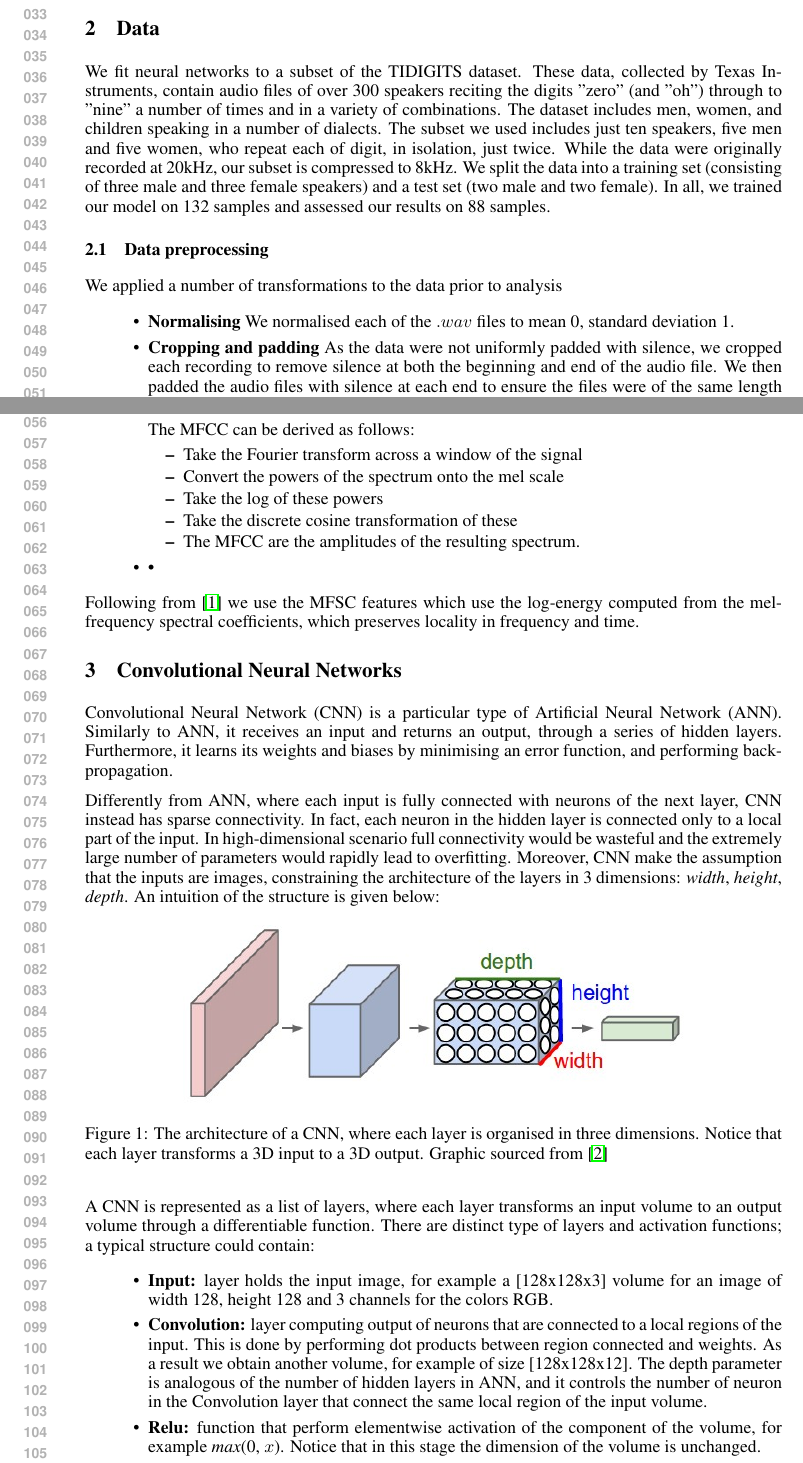
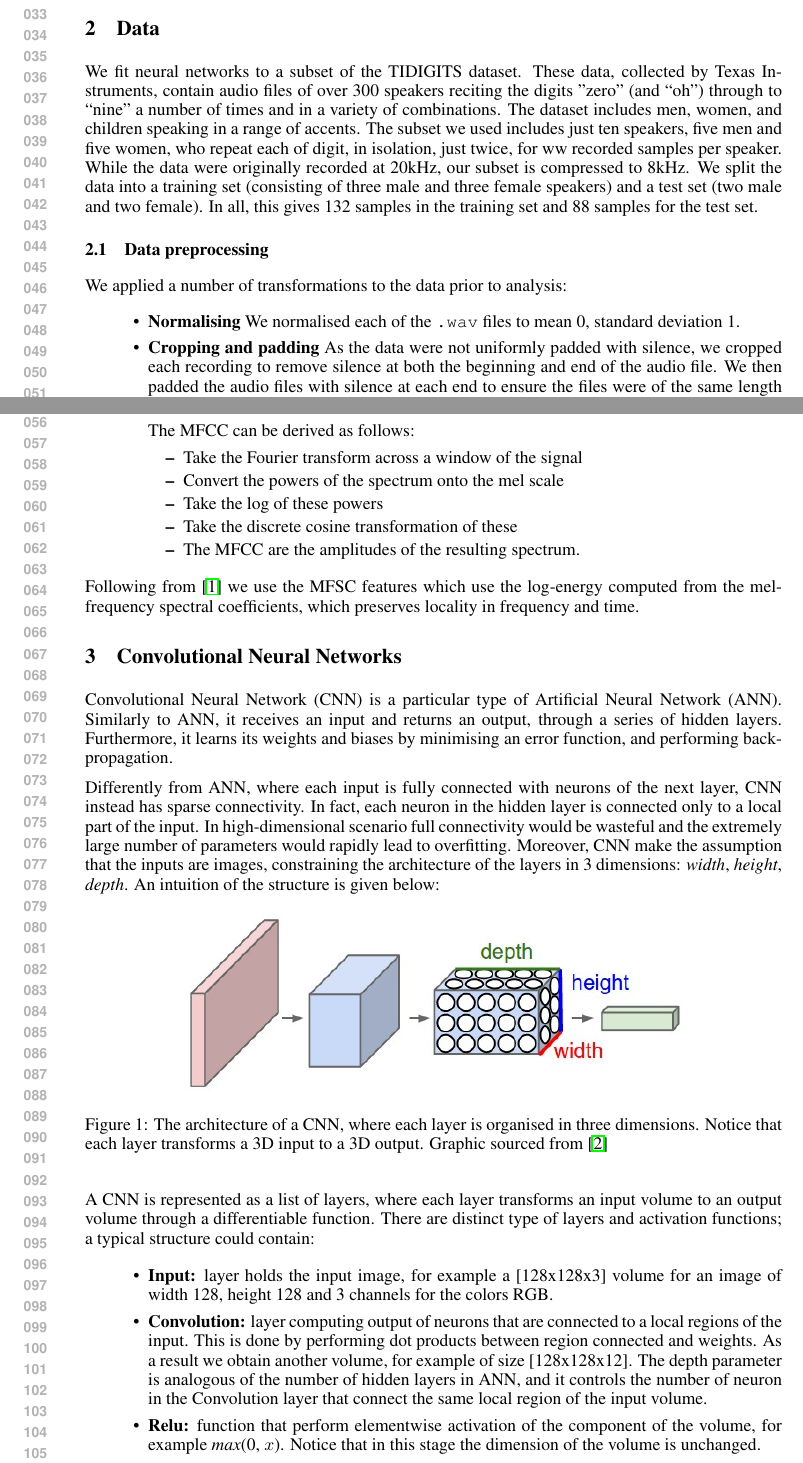
Before and after one commit to stella-gao/digits, a LaTeX paper (report/report.tex, which reads report/data.tex): two parts of pages 1 and 2 of 8, joined at a grey line, cut so that both start at the same text. Compiled offline with pdfLaTeX.

Commit message:
fixed typos in data.tex

```diff
--- a/report/data.tex
+++ b/report/data.tex
@@ -1,13 +1,12 @@
 \section{Data}
-We fit neural networks to a subset of the TIDIGITS dataset. These data, collected by Texas Instruments, contain audio files of over 300 speakers reciting the digits "zero" (and "oh") through to "nine" a number of times and in a variety of combinations. The dataset includes men, women, and children speaking in a number of dialects. The subset we used includes just ten speakers, five men and five women, who repeat each of digit, in isolation, just twice. While the data were originally recorded at 20kHz, our subset is compressed to 8kHz.
-We split the data into a training set (consisting of three male and three female speakers) and a test set (two male and two female). In all, we trained our model on 132 samples and assessed our results on 88 samples.
+We fit neural networks to a subset of the TIDIGITS dataset. These data, collected by Texas Instruments, contain audio files of over 300 speakers reciting the digits "zero" (and ``oh'') through to ``nine'' a number of times and in a variety of combinations. The dataset includes men, women, and children speaking in a range of accents. The subset we used includes just ten speakers, five men and five women, who repeat each of digit, in isolation, just twice, for ww recorded samples per speaker. While the data were originally recorded at 20kHz, our subset is compressed to 8kHz. We split the data into a training set (consisting of three male and three female speakers) and a test set (two male and two female). In all, this gives 132 samples in the training set and 88 samples for the test set.
 
 
 
 \subsection{Data preprocessing}
-We applied a number of transformations to the data prior to analysis
+We applied a number of transformations to the data prior to analysis:
 \begin{itemize}
-\item \textbf{Normalising} We normalised each of the $.wav$ files to mean 0, standard deviation 1.
+\item \textbf{Normalising} We normalised each of the \texttt{.wav} files to mean 0, standard deviation 1.
 
 \item \textbf{Cropping and padding} As the data were not uniformly padded with silence, we cropped each recording to remove silence at both the beginning and end of the audio file. We then padded the audio files with silence at each end to ensure the files were of the same length with the signal centred in time.
 
@@ -22,7 +21,6 @@ The MFCC can be derived as follows:
 \item Take the discrete cosine transformation of these
 \item The MFCC are the amplitudes of the resulting spectrum.
 \end{itemize}
-\item \textbf{•}
 \end{itemize}
 
 Following from \cite{abdel2014convolutional} we use the MFSC features which use the log-energy computed from the mel-frequency spectral coefficients, which preserves locality in frequency and time.
```
